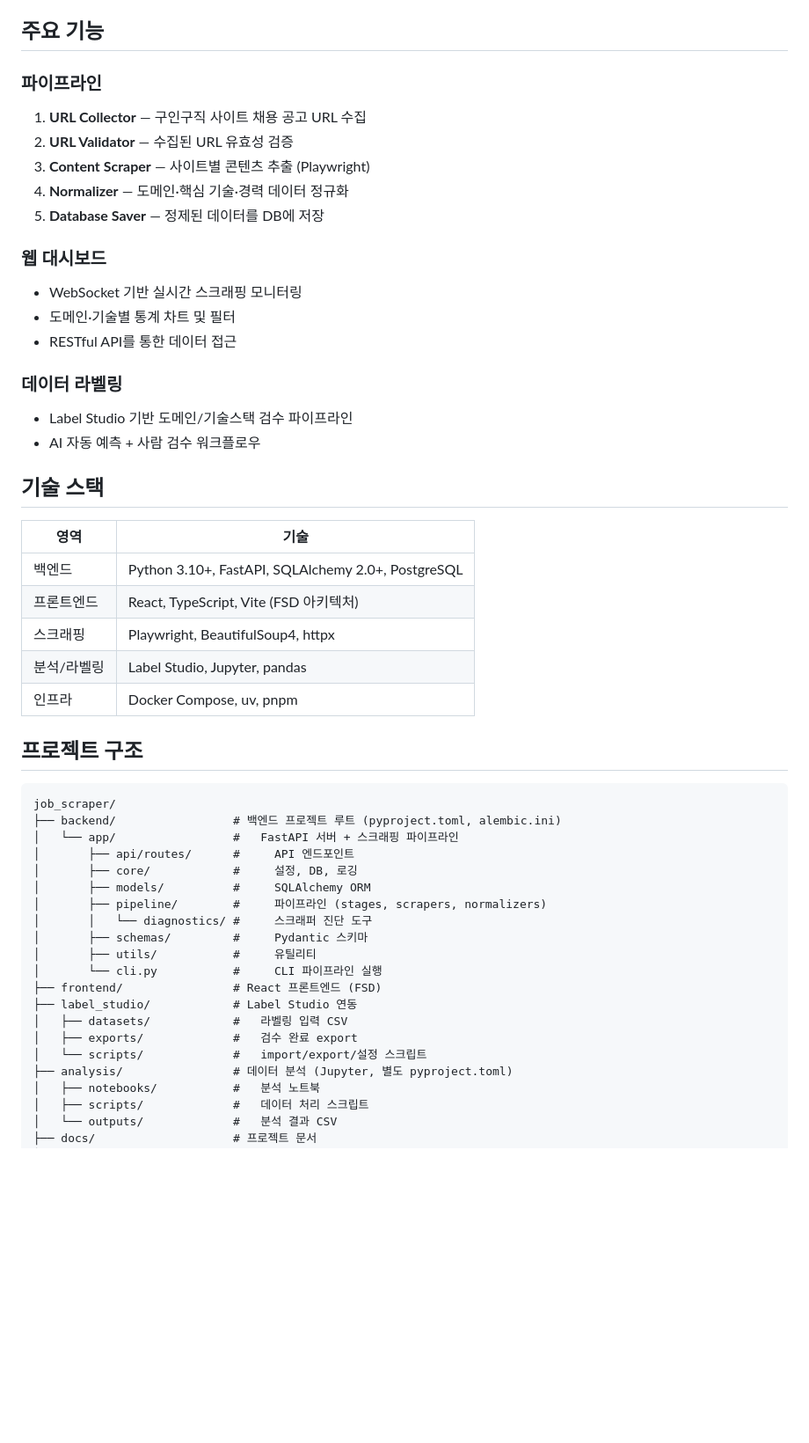
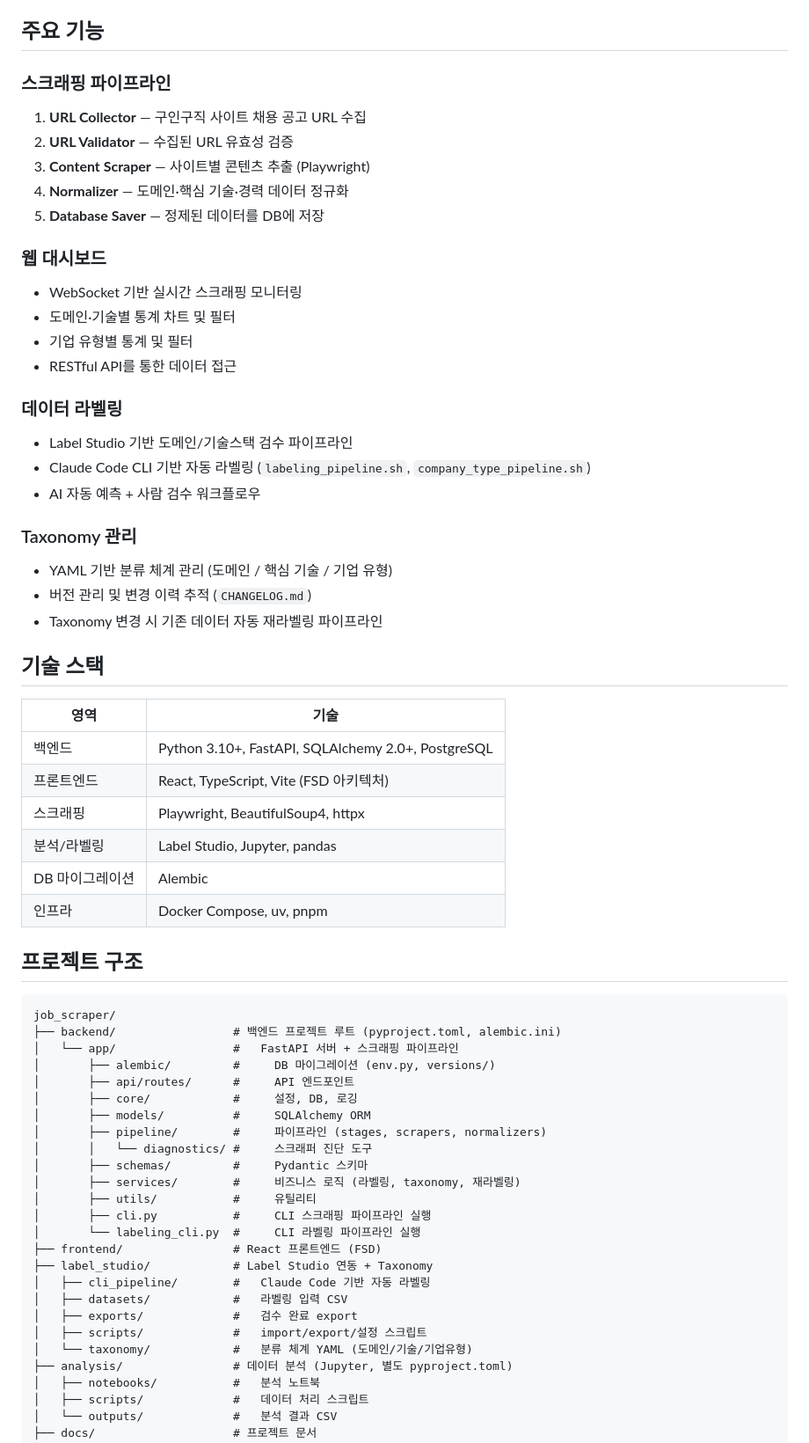
Before and after one commit to Jungjihyuk/job_scraper, a Markdown page: README.md, the part around one of its changes. Shown at 88% size. GitHub-like rendering; blank space fills up the shorter version.

```diff
--- a/README.md
+++ b/README.md
@@ -16,7 +16,7 @@
 
 ## 주요 기능
 
-### 파이프라인
+### 스크래핑 파이프라인
 
 1. **URL Collector** — 구인구직 사이트 채용 공고 URL 수집
 2. **URL Validator** — 수집된 URL 유효성 검증
@@ -28,12 +28,20 @@
 
 - WebSocket 기반 실시간 스크래핑 모니터링
 - 도메인·기술별 통계 차트 및 필터
+- 기업 유형별 통계 및 필터
 - RESTful API를 통한 데이터 접근
 
 ### 데이터 라벨링
 
 - Label Studio 기반 도메인/기술스택 검수 파이프라인
+- Claude Code CLI 기반 자동 라벨링 (`labeling_pipeline.sh`, `company_type_pipeline.sh`)
 - AI 자동 예측 + 사람 검수 워크플로우
+
+### Taxonomy 관리
+
+- YAML 기반 분류 체계 관리 (도메인 / 핵심 기술 / 기업 유형)
+- 버전 관리 및 변경 이력 추적 (`CHANGELOG.md`)
+- Taxonomy 변경 시 기존 데이터 자동 재라벨링 파이프라인
 
 ## 기술 스택
 
@@ -43,6 +51,7 @@
 | 프론트엔드 | React, TypeScript, Vite (FSD 아키텍처) |
 | 스크래핑 | Playwright, BeautifulSoup4, httpx |
 | 분석/라벨링 | Label Studio, Jupyter, pandas |
+| DB 마이그레이션 | Alembic |
 | 인프라 | Docker Compose, uv, pnpm |
 
 ## 프로젝트 구조
@@ -51,19 +60,24 @@
 job_scraper/
 ├── backend/                 # 백엔드 프로젝트 루트 (pyproject.toml, alembic.ini)
 │   └── app/                 #   FastAPI 서버 + 스크래핑 파이프라인
+│       ├── alembic/         #     DB 마이그레이션 (env.py, versions/)
 │       ├── api/routes/      #     API 엔드포인트
 │       ├── core/            #     설정, DB, 로깅
 │       ├── models/          #     SQLAlchemy ORM
 │       ├── pipeline/        #     파이프라인 (stages, scrapers, normalizers)
 │       │   └── diagnostics/ #     스크래퍼 진단 도구
 │       ├── schemas/         #     Pydantic 스키마
+│       ├── services/        #     비즈니스 로직 (라벨링, taxonomy, 재라벨링)
 │       ├── utils/           #     유틸리티
-│       └── cli.py           #     CLI 파이프라인 실행
+│       ├── cli.py           #     CLI 스크래핑 파이프라인 실행
+│       └── labeling_cli.py  #     CLI 라벨링 파이프라인 실행
 ├── frontend/                # React 프론트엔드 (FSD)
-├── label_studio/            # Label Studio 연동
+├── label_studio/            # Label Studio 연동 + Taxonomy
+│   ├── cli_pipeline/        #   Claude Code 기반 자동 라벨링
 │   ├── datasets/            #   라벨링 입력 CSV
 │   ├── exports/             #   검수 완료 export
-│   └── scripts/             #   import/export/설정 스크립트
+│   ├── scripts/             #   import/export/설정 스크립트
+│   └── taxonomy/            #   분류 체계 YAML (도메인/기술/기업유형)
 ├── analysis/                # 데이터 분석 (Jupyter, 별도 pyproject.toml)
 │   ├── notebooks/           #   분석 노트북
 │   ├── scripts/             #   데이터 처리 스크립트
```
Also changed, not shown: other parts of README.md (+76 -6 lines).
